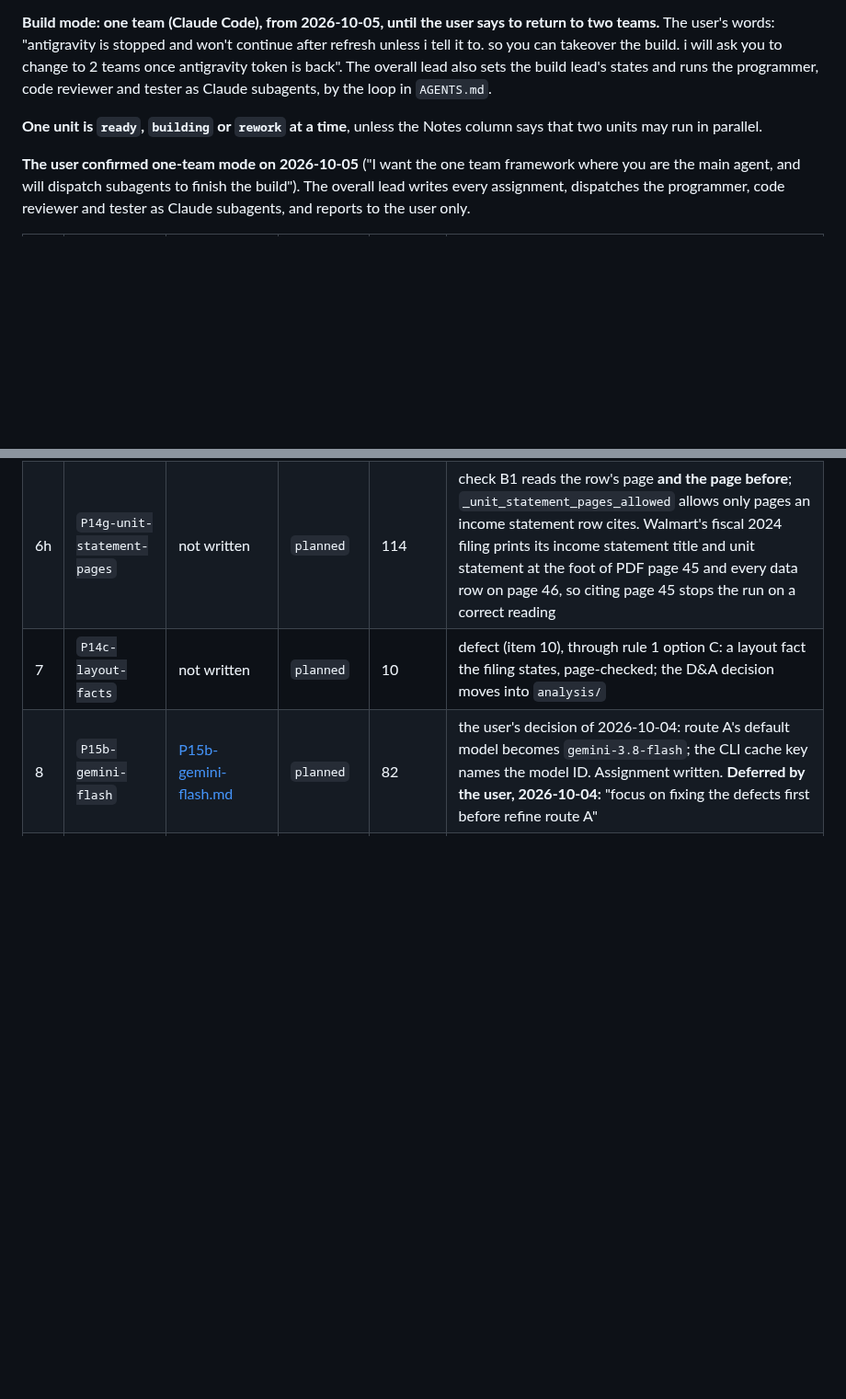
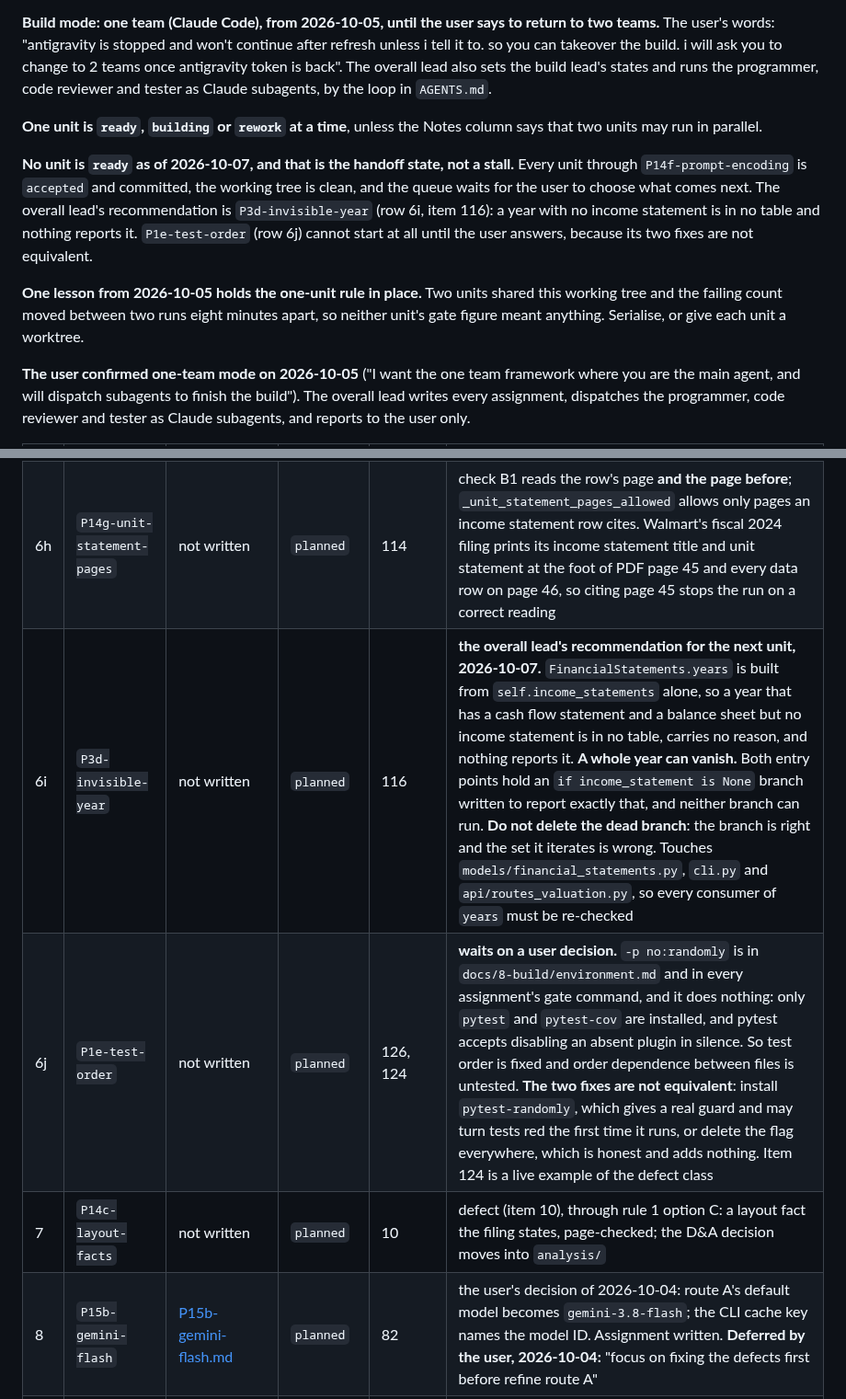
Before and after one commit to yinchenliu/Valuation, a Markdown page: .agent/QUEUE.md, 2 parts joined by grey strips. Shown at 92% size. Drawn GitHub-style; blank space fills up the shorter version.

Commit message:
QUEUE.md: the handoff state, and the two candidate units
Every unit through P14f-prompt-encoding is accepted and committed, the working
tree is clean, and no unit is ready. That is the handoff state, not a stall: the
queue waits for the user to choose what comes next.

Two rows added.

  6i P3d-invisible-year, item 116, my recommendation.
     FinancialStatements.years is built from self.income_statements alone, so a
     year that has a cash flow statement and a balance sheet but no income
     statement is in no table, carries no reason, and nothing reports it. Both
     entry points hold a branch written to report exactly that and neither
     branch can run. The branch is right and the set it iterates is wrong, so
     the dead branch must not be deleted.

  6j P1e-test-order, items 126 and 124. It cannot start until the user answers,
     because the two fixes are not equivalent: install pytest-randomly, which
     gives a real guard and may turn tests red the first time it runs, or delete
     a flag that asserts nothing from every document that carries it.

The header now also records why one unit runs at a time: on 2026-10-05 two units
shared this working tree and the failing count moved between two runs eight
minutes apart, so neither figure meant anything.

Co-Authored-By: Claude Opus 5 (1M context) <noreply@anthropic.com>

```diff
--- a/.agent/QUEUE.md
+++ b/.agent/QUEUE.md
@@ -26,6 +26,17 @@ the programmer, code reviewer and tester as Claude subagents, by the loop in `AG
 **One unit is `ready`, `building` or `rework` at a time**, unless the Notes column says
 that two units may run in parallel.
 
+**No unit is `ready` as of 2026-10-07, and that is the handoff state, not a stall.** Every
+unit through `P14f-prompt-encoding` is `accepted` and committed, the working tree is
+clean, and the queue waits for the user to choose what comes next. The overall lead's
+recommendation is `P3d-invisible-year` (row 6i, item 116): a year with no income statement
+is in no table and nothing reports it. `P1e-test-order` (row 6j) cannot start at all until
+the user answers, because its two fixes are not equivalent.
+
+**One lesson from 2026-10-05 holds the one-unit rule in place.** Two units shared this
+working tree and the failing count moved between two runs eight minutes apart, so neither
+unit's gate figure meant anything. Serialise, or give each unit a worktree.
+
 **The user confirmed one-team mode on 2026-10-05** ("I want the one team framework where
 you are the main agent, and will dispatch subagents to finish the build"). The overall
 lead writes every assignment, dispatches the programmer, code reviewer and tester as
@@ -47,6 +58,8 @@ Claude subagents, and reports to the user only.
 | 6f | `P14e-nri-dedupe` | [P14e-nri-dedupe.md](assignments/P14e-nri-dedupe.md) | `accepted` | 112 | **the defect that moves a number.** `merge_filing_extractions` dedupes non-recurring items on `(year, amount, direction)` with no `else`, so Walmart's two fiscal 2022 divestiture losses of $0.2 billion, Asda on page 66 and Seiyu on page 67, become one. Measured on the real route B file: 14 written, 13 merged, 200 $M of add-back lost in silence. **Ready to start once `P3c-one-number` lands**: its file scope is `ingestion/claude_extractor.py` alone, which is disjoint from `P3c`'s four files |
 | 6g | `P14f-prompt-encoding` | [P14f-prompt-encoding.md](assignments/P14f-prompt-encoding.md) | `accepted` | 113 | `session_extraction prompt --pass 2` exits 2 on a Windows console: the two arrows in the Pass 2 direction rules hit the `charmap` codec. Measured 2026-10-06: exit 2 and 19 lines without `PYTHONIOENCODING=utf-8`, exit 0 and 82 lines with it, and **that one subcommand is the only one of six that fails**. The prompt text does not change: those two lines are what route A sends the model. **Assignment written. Not `ready` on purpose**: its file scope (`ingestion/session_extraction.py`) is disjoint from `P14e`'s, but one unit at a time keeps every gate figure meaningful |
 | 6h | `P14g-unit-statement-pages` | not written | `planned` | 114 | check B1 reads the row's page **and the page before**; `_unit_statement_pages_allowed` allows only pages an income statement row cites. Walmart's fiscal 2024 filing prints its income statement title and unit statement at the foot of PDF page 45 and every data row on page 46, so citing page 45 stops the run on a correct reading |
+| 6i | `P3d-invisible-year` | not written | `planned` | 116 | **the overall lead's recommendation for the next unit, 2026-10-07.** `FinancialStatements.years` is built from `self.income_statements` alone, so a year that has a cash flow statement and a balance sheet but no income statement is in no table, carries no reason, and nothing reports it. **A whole year can vanish.** Both entry points hold an `if income_statement is None` branch written to report exactly that, and neither branch can run. **Do not delete the dead branch**: the branch is right and the set it iterates is wrong. Touches `models/financial_statements.py`, `cli.py` and `api/routes_valuation.py`, so every consumer of `years` must be re-checked |
+| 6j | `P1e-test-order` | not written | `planned` | 126, 124 | **waits on a user decision.** `-p no:randomly` is in `docs/8-build/environment.md` and in every assignment's gate command, and it does nothing: only `pytest` and `pytest-cov` are installed, and pytest accepts disabling an absent plugin in silence. So test order is fixed and order dependence between files is untested. **The two fixes are not equivalent**: install `pytest-randomly`, which gives a real guard and may turn tests red the first time it runs, or delete the flag everywhere, which is honest and adds nothing. Item 124 is a live example of the defect class |
 | 7 | `P14c-layout-facts` | not written | `planned` | 10 | defect (item 10), through rule 1 option C: a layout fact the filing states, page-checked; the D&A decision moves into `analysis/` |
 | 8 | `P15b-gemini-flash` | [P15b-gemini-flash.md](assignments/P15b-gemini-flash.md) | `planned` | 82 | the user's decision of 2026-10-04: route A's default model becomes `gemini-3.8-flash`; the CLI cache key names the model ID. Assignment written. **Deferred by the user, 2026-10-04:** "focus on fixing the defects first before refine route A" |
 | 9 | `P14b-row-reasons` | not written | `planned` | — | feature, after the defects: rule 1 option A: a reason for each printed row, shown on both pages. A format change, and Walmart must be extracted again |
```
